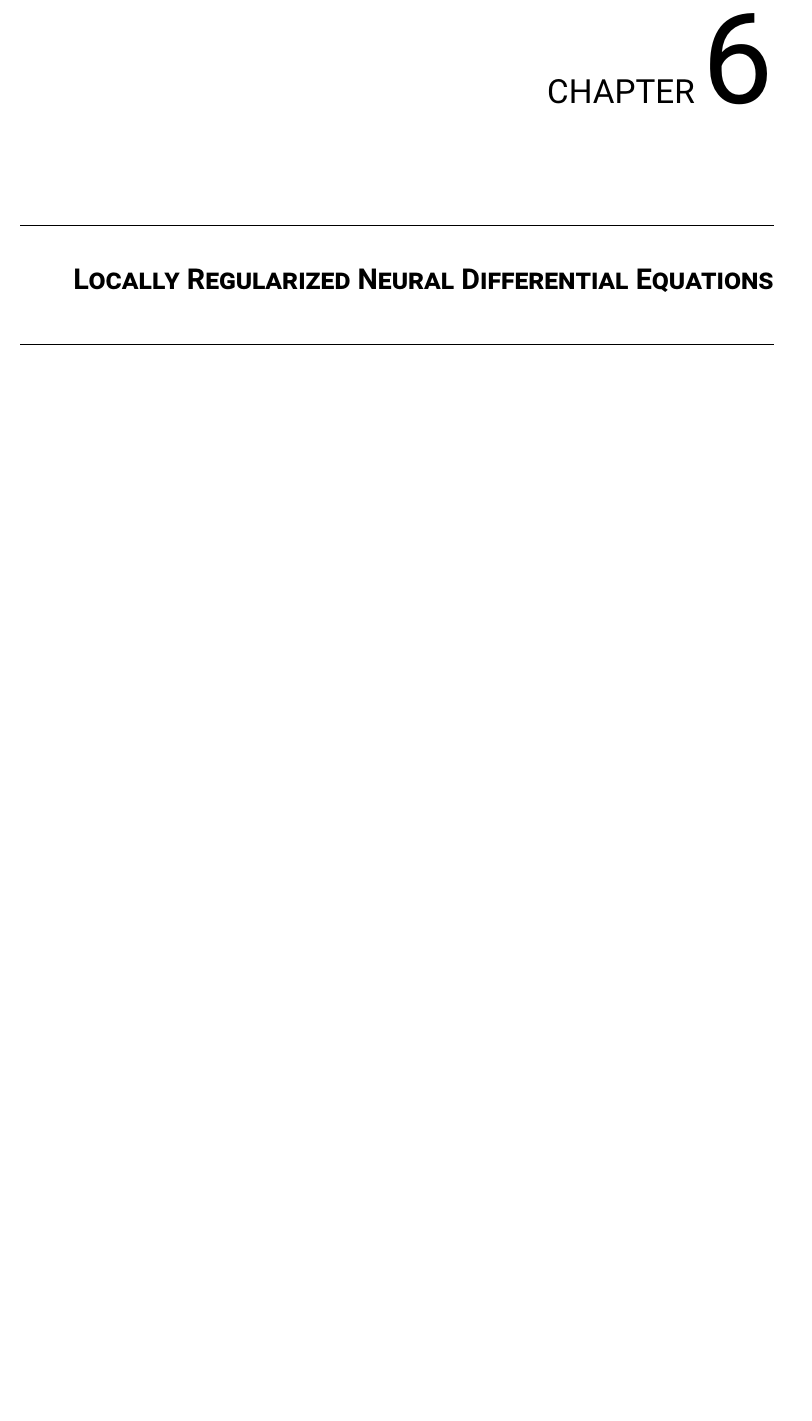
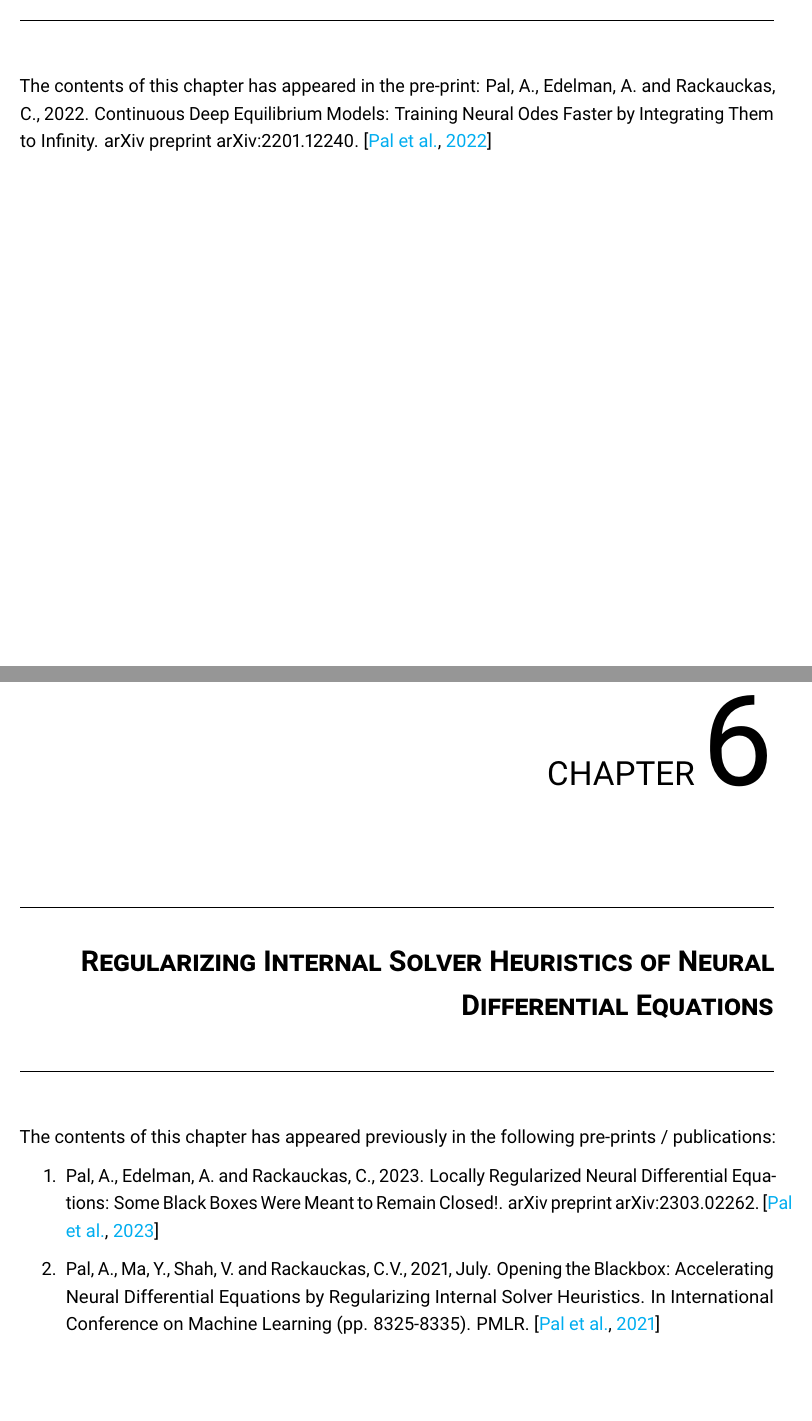
Before and after one commit to avik-pal/smthesis, a LaTeX thesis (tex/thesis.tex, which reads tex/content/chapters/infinite_time_neural_odes.tex, tex/content/chapters/internal_solver_heuristics_neural_des.tex, tex/content/chapters/local_regularized_neural_des.tex): part of page 23 of 29 before the commit and two parts of pages 22 and 23 of 29 after it, the two joined at a grey line, cut at the place of the change, the shorter picture padded with empty space. Compiled offline with pdfLaTeX.

Commit message:
Add notes about chapter originality

```diff
--- a/tex/content/chapters/infinite_time_neural_odes.tex
+++ b/tex/content/chapters/infinite_time_neural_odes.tex
@@ -1,2 +1,4 @@
 \chapter{Infinite Time Neural Ordinary Differential Equations -- Continuous Deep Equilibrium Networks}
 \label{chapter:infinite_time_neural_odes}
+
+The contents of this chapter has appeared in the pre-print: Pal, A., Edelman, A. and Rackauckas, C., 2022. Continuous Deep Equilibrium Models: Training Neural Odes Faster by Integrating Them to Infinity. arXiv preprint arXiv:2201.12240.~\citep{pal2022mixing}
--- /dev/null
+++ b/tex/content/chapters/internal_solver_heuristics_neural_des.tex
@@ -0,0 +1,10 @@
+\chapter{Regularizing Internal Solver Heuristics of Neural Differential Equations}
+\label{chapter:internal_solver_heuristics_regularized_neural_des}
+
+The contents of this chapter has appeared previously in the following pre-prints / publications:
+%
+\begin{enumerate}
+  \item Pal, A., Edelman, A. and Rackauckas, C., 2023. Locally Regularized Neural Differential Equations: Some Black Boxes Were Meant to Remain Closed!. arXiv preprint arXiv:2303.02262.~\citep{pal2023locally}
+  \item Pal, A., Ma, Y., Shah, V. and Rackauckas, C.V., 2021, July. Opening the Blackbox: Accelerating Neural Differential Equations by Regularizing Internal Solver Heuristics. In International Conference on Machine Learning (pp. 8325-8335). PMLR.~\citep{pal2021opening}
+\end{enumerate}
+%
--- a/tex/content/chapters/local_regularized_neural_des.tex
+++ /dev/null
@@ -1,2 +0,0 @@
-\chapter{Locally Regularized Neural Differential Equations}
-\label{chapter:local_regularized_neural_des}
```
Also changed, not shown: tex/content/chapters/neural_ode.tex (+0 -2 lines), tex/references.bib (+9 -4 lines), tex/thesis.tex (+1 -1 lines).
